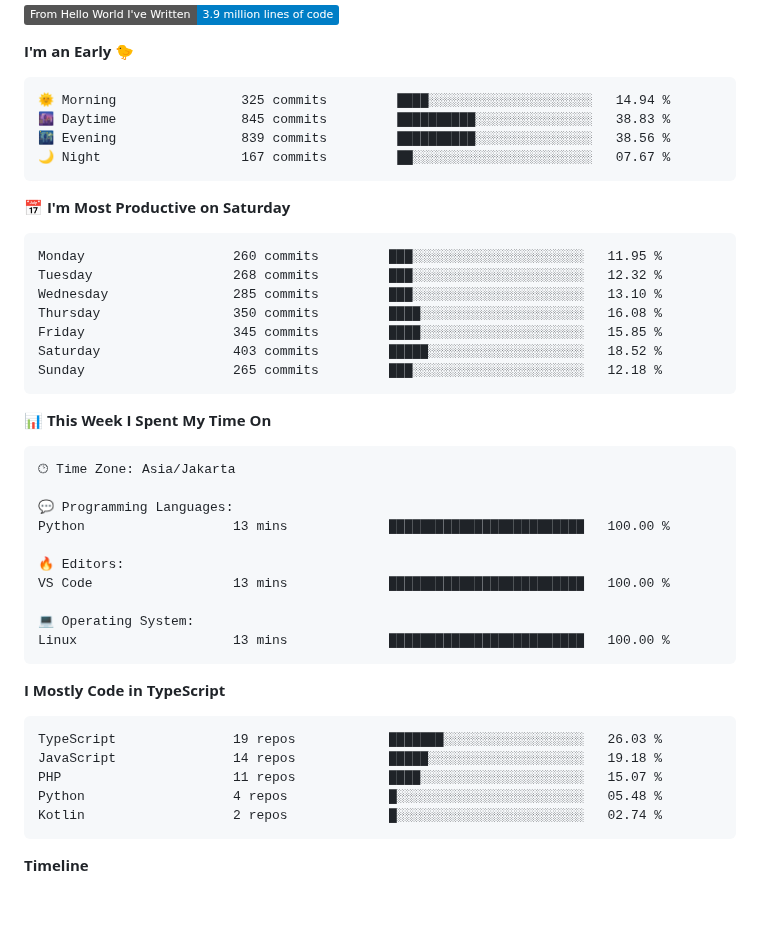
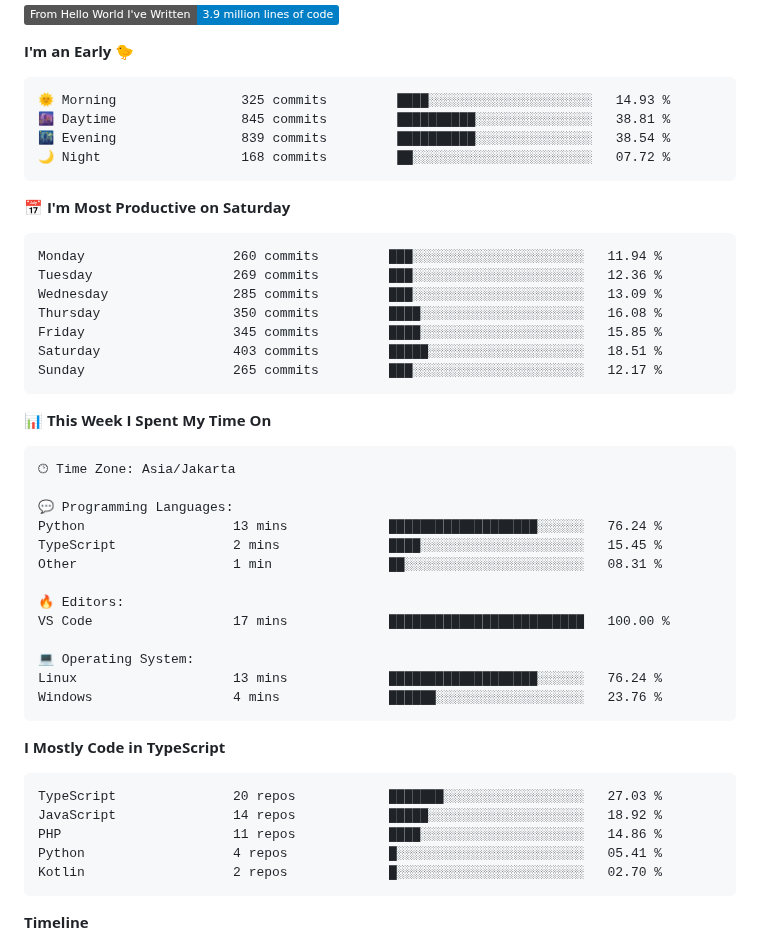
Before and after one commit to Fredo-Ronan/Fredo-Ronan, a Markdown page: README.md, the part around one of its changes. Drawn GitHub-style; badges without logos; blank space fills up the shorter version.

Commit message:
Updated with Dev Metrics

````diff
--- a/README.md
+++ b/README.md
@@ -78,21 +78,21 @@ i'm Fredo, a student of Informatics Engineering degree
 **I'm an Early 🐤**
 
 ```text
-🌞 Morning                325 commits         ████░░░░░░░░░░░░░░░░░░░░░   14.94 %
-🌆 Daytime                845 commits         ██████████░░░░░░░░░░░░░░░   38.83 %
-🌃 Evening                839 commits         ██████████░░░░░░░░░░░░░░░   38.56 %
-🌙 Night                  167 commits         ██░░░░░░░░░░░░░░░░░░░░░░░   07.67 %
+🌞 Morning                325 commits         ████░░░░░░░░░░░░░░░░░░░░░   14.93 %
+🌆 Daytime                845 commits         ██████████░░░░░░░░░░░░░░░   38.81 %
+🌃 Evening                839 commits         ██████████░░░░░░░░░░░░░░░   38.54 %
+🌙 Night                  168 commits         ██░░░░░░░░░░░░░░░░░░░░░░░   07.72 %
 ```
 📅 **I'm Most Productive on Saturday**
 
 ```text
-Monday                   260 commits         ███░░░░░░░░░░░░░░░░░░░░░░   11.95 %
-Tuesday                  268 commits         ███░░░░░░░░░░░░░░░░░░░░░░   12.32 %
-Wednesday                285 commits         ███░░░░░░░░░░░░░░░░░░░░░░   13.10 %
+Monday                   260 commits         ███░░░░░░░░░░░░░░░░░░░░░░   11.94 %
+Tuesday                  269 commits         ███░░░░░░░░░░░░░░░░░░░░░░   12.36 %
+Wednesday                285 commits         ███░░░░░░░░░░░░░░░░░░░░░░   13.09 %
 Thursday                 350 commits         ████░░░░░░░░░░░░░░░░░░░░░   16.08 %
 Friday                   345 commits         ████░░░░░░░░░░░░░░░░░░░░░   15.85 %
-Saturday                 403 commits         █████░░░░░░░░░░░░░░░░░░░░   18.52 %
-Sunday                   265 commits         ███░░░░░░░░░░░░░░░░░░░░░░   12.18 %
+Saturday                 403 commits         █████░░░░░░░░░░░░░░░░░░░░   18.51 %
+Sunday                   265 commits         ███░░░░░░░░░░░░░░░░░░░░░░   12.17 %
 ```
 
 
@@ -102,23 +102,26 @@ Sunday                   265 commits         ███░░░░░░░░
 🕑︎ Time Zone: Asia/Jakarta
 
 💬 Programming Languages:
-Python                   13 mins             █████████████████████████   100.00 %
+Python                   13 mins             ███████████████████░░░░░░   76.24 %
+TypeScript               2 mins              ████░░░░░░░░░░░░░░░░░░░░░   15.45 %
+Other                    1 min               ██░░░░░░░░░░░░░░░░░░░░░░░   08.31 %
 
 🔥 Editors:
-VS Code                  13 mins             █████████████████████████   100.00 %
+VS Code                  17 mins             █████████████████████████   100.00 %
 
 💻 Operating System:
-Linux                    13 mins             █████████████████████████   100.00 %
+Linux                    13 mins             ███████████████████░░░░░░   76.24 %
+Windows                  4 mins              ██████░░░░░░░░░░░░░░░░░░░   23.76 %
 ```
 
 **I Mostly Code in TypeScript**
 
 ```text
-TypeScript               19 repos            ███████░░░░░░░░░░░░░░░░░░   26.03 %
-JavaScript               14 repos            █████░░░░░░░░░░░░░░░░░░░░   19.18 %
-PHP                      11 repos            ████░░░░░░░░░░░░░░░░░░░░░   15.07 %
-Python                   4 repos             █░░░░░░░░░░░░░░░░░░░░░░░░   05.48 %
-Kotlin                   2 repos             █░░░░░░░░░░░░░░░░░░░░░░░░   02.74 %
+TypeScript               20 repos            ███████░░░░░░░░░░░░░░░░░░   27.03 %
+JavaScript               14 repos            █████░░░░░░░░░░░░░░░░░░░░   18.92 %
+PHP                      11 repos            ████░░░░░░░░░░░░░░░░░░░░░   14.86 %
+Python                   4 repos             █░░░░░░░░░░░░░░░░░░░░░░░░   05.41 %
+Kotlin                   2 repos             █░░░░░░░░░░░░░░░░░░░░░░░░   02.70 %
 ```
 
 
````
Also changed, not shown: other parts of README.md (+2 -2 lines), assets/bar_graph.png.
